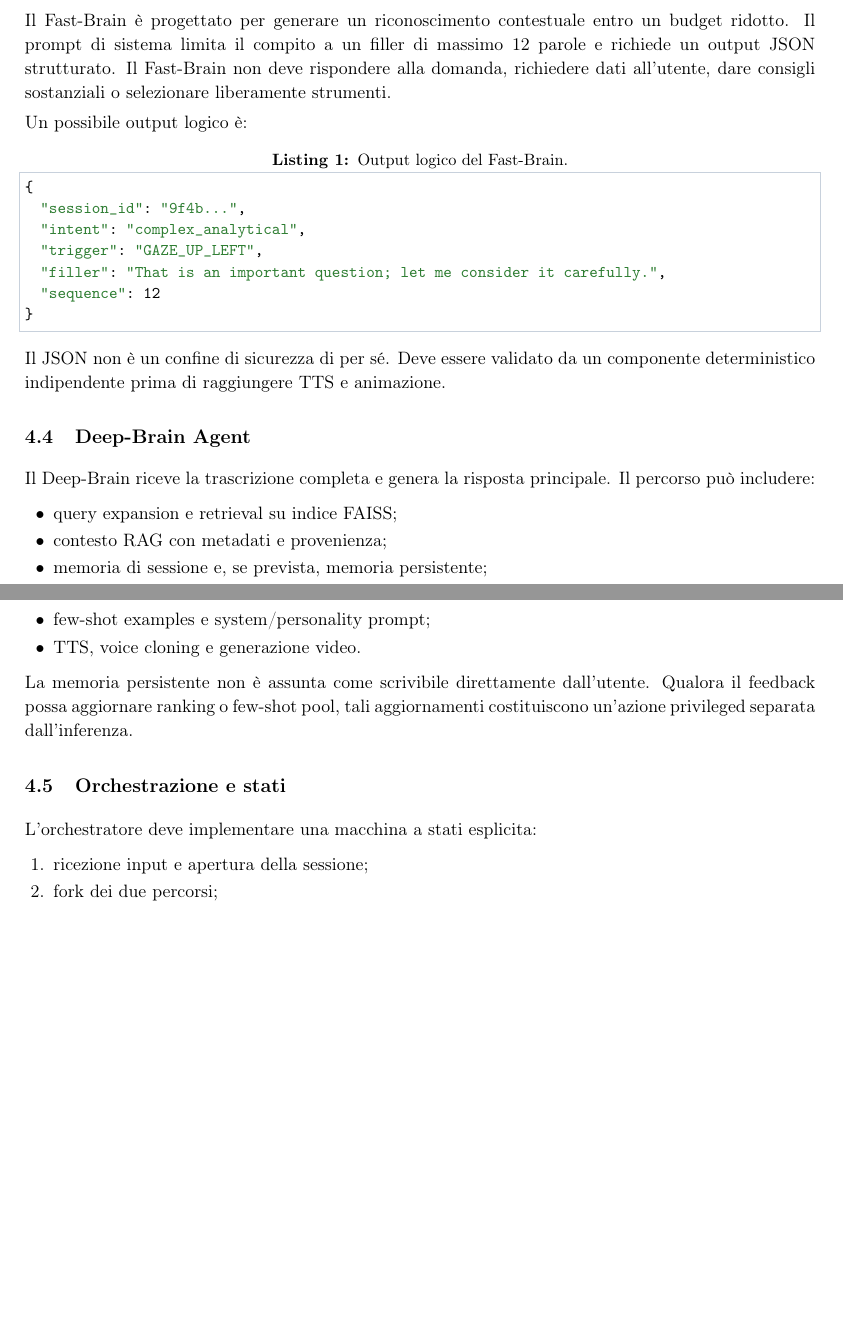
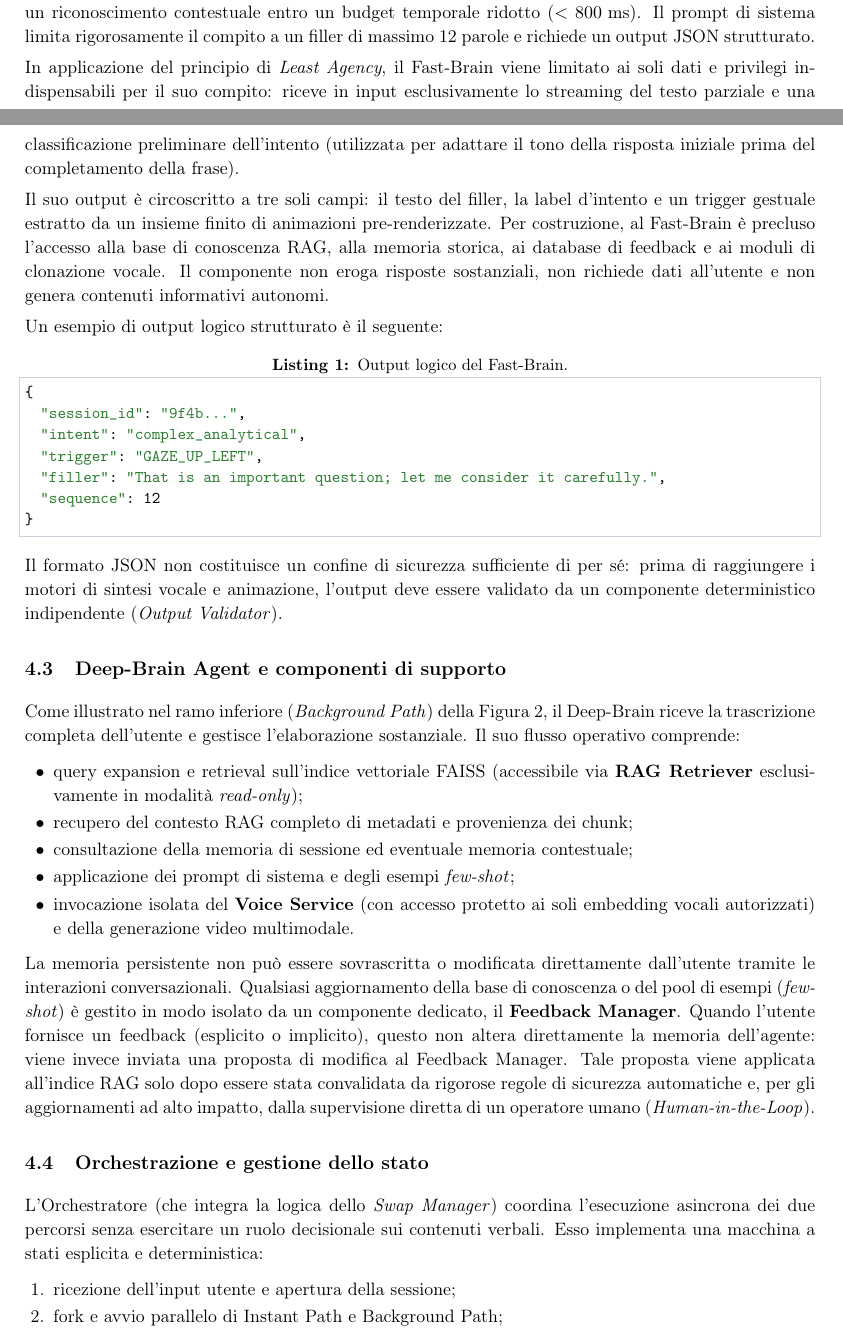
Before and after one commit to MssFucsia/Progetto1.2DataIntensive, a LaTeX document (Threat_Analysis_Agentic_Pipeline_revised.tex): two parts of pages 9 and 10 of 32 before the commit and two parts of pages 8 and 9 of 32 after it, joined at a grey line, cut so that both start at the same text, the shorter picture padded with empty space. Compiled offline with pdfLaTeX.

Commit message:
aggiunta definizione faiss, modificato fast brain, deep brain, orchestratore, rimossa tabella riassuntiva

```diff
--- a/Threat_Analysis_Agentic_Pipeline_revised.tex
+++ b/Threat_Analysis_Agentic_Pipeline_revised.tex
@@ -422,8 +396,12 @@ Voice Service & Testo validato e riferimento autorizzato & Audio sintetizzato &
 \subsection{Fast-Brain Agent}
 
-Il Fast-Brain è progettato per generare un riconoscimento contestuale entro un budget ridotto. Il prompt di sistema limita il compito a un filler di massimo 12 parole e richiede un output JSON strutturato. Il Fast-Brain non deve rispondere alla domanda, richiedere dati all'utente, dare consigli sostanziali o selezionare liberamente strumenti.
-
-Un possibile output logico è:
+Come illustrato nel ramo superiore (\emph{Instant Path}) della Figura~\ref{fig:complete-pipeline}, il Fast-Brain è progettato per generare un riconoscimento contestuale entro un budget temporale ridotto ($< 800\text{ ms}$). Il prompt di sistema limita rigorosamente il compito a un filler di massimo 12 parole e richiede un output JSON strutturato.
+
+In applicazione del principio di \emph{Least Agency}, il Fast-Brain viene limitato ai soli dati e privilegi indispensabili per il suo compito: riceve in input esclusivamente lo streaming del testo parziale e una classificazione preliminare dell'intento (utilizzata per adattare il tono della risposta iniziale prima del completamento della frase).
+
+Il suo output è circoscritto a tre soli campi: il testo del filler, la label d'intento e un trigger gestuale estratto da un insieme finito di animazioni pre-renderizzate. Per costruzione, al Fast-Brain è precluso l'accesso alla base di conoscenza RAG, alla memoria storica, ai database di feedback e ai moduli di clonazione vocale. Il componente non eroga risposte sostanziali, non richiede dati all'utente e non genera contenuti informativi autonomi.
+
+Un esempio di output logico strutturato è il seguente:
 
 \begin{lstlisting}[language=json,caption={Output logico del Fast-Brain.}]
 {
@@ -435,27 +413,27 @@ Un possibile output logico è:
 }
 \end{lstlisting}
 
-Il JSON non è un confine di sicurezza di per sé. Deve essere validato da un componente deterministico indipendente prima di raggiungere TTS e animazione.
-
-\subsection{Deep-Brain Agent}
-
-Il Deep-Brain riceve la trascrizione completa e genera la risposta principale. Il percorso può includere:
-
+Il formato JSON non costituisce un confine di sicurezza sufficiente di per sé: prima di raggiungere i motori di sintesi vocale e animazione, l'output deve essere validato da un componente deterministico indipendente (\emph{Output Validator}).
+
+\subsection{Deep-Brain Agent e componenti di supporto}
+
+Come illustrato nel ramo inferiore (\emph{Background Path}) della Figura~\ref{fig:complete-pipeline}, il Deep-Brain riceve la trascrizione completa dell'utente e gestisce l'elaborazione sostanziale. Il suo flusso operativo comprende:
 \begin{itemize}
-  \item query expansion e retrieval su indice FAISS;
-  \item contesto RAG con metadati e provenienza;
-  \item memoria di sessione e, se prevista, memoria persistente;
-  \item few-shot examples e system/personality prompt;
-  \item TTS, voice cloning e generazione video.
+    \item query expansion e retrieval sull'indice vettoriale FAISS (accessibile via \textbf{RAG Retriever} esclusivamente in modalità \emph{read-only});
+    \item recupero del contesto RAG completo di metadati e provenienza dei chunk;
+    \item consultazione della memoria di sessione ed eventuale memoria contestuale;
+    \item applicazione dei prompt di sistema e degli esempi \emph{few-shot};
+    \item invocazione isolata del \textbf{Voice Service} (con accesso protetto ai soli embedding vocali autorizzati) e della generazione video multimodale.
 \end{itemize}
 
-La memoria persistente non è assunta come scrivibile direttamente dall'utente. Qualora il feedback possa aggiornare ranking o few-shot pool, tali aggiornamenti costituiscono un'azione privileged separata dall'inferenza.
-
-\subsection{Orchestrazione e stati}
-
-L'orchestratore deve implementare una macchina a stati esplicita:
-
+La memoria persistente non può essere sovrascritta o modificata direttamente dall'utente tramite le interazioni conversazionali. Qualsiasi aggiornamento della base di conoscenza o del pool di esempi (\emph{few-shot}) è gestito in modo isolato da un componente dedicato, il \textbf{Feedback Manager}. Quando l'utente fornisce un feedback (esplicito o implicito), questo non altera direttamente la memoria dell'agente: viene invece inviata una proposta di modifica al Feedback Manager. Tale proposta viene applicata all'indice RAG solo dopo essere stata convalidata da rigorose regole di sicurezza automatiche e, per gli aggiornamenti ad alto impatto, dalla supervisione diretta di un operatore umano (\emph{Human-in-the-Loop}).
+
+\subsection{Orchestrazione e gestione dello stato}
+
+L'Orchestratore (che integra la logica dello \emph{Swap Manager}) coordina l'esecuzione asincrona dei due percorsi senza esercitare un ruolo decisionale sui contenuti verbali. Esso implementa una macchina a stati esplicita e deterministica:
 \begin{enumerate}
-  \item ricezione input e apertura della sessione;
-  \item fork dei due percorsi;
-  \item validazione del Fast-Brain;
+    \item ricezione dell'input utente e apertura della sessione;
+    \item fork e avvio parallelo di Instant Path e Background Path;
+    \item validazione deterministica dell'output del Fast-Brain;
+    \item emissione del filler oppure attivazione del fallback statico;
+    \item ricezione del \emph{Video Ready Signal} dal Deep-Brain;
```
Also changed, not shown: Threat_Analysis_Agentic_Pipeline_revised.pdf, Threat_Analysis_Agentic_Pipeline_revised.tex (38 more changed lines).
